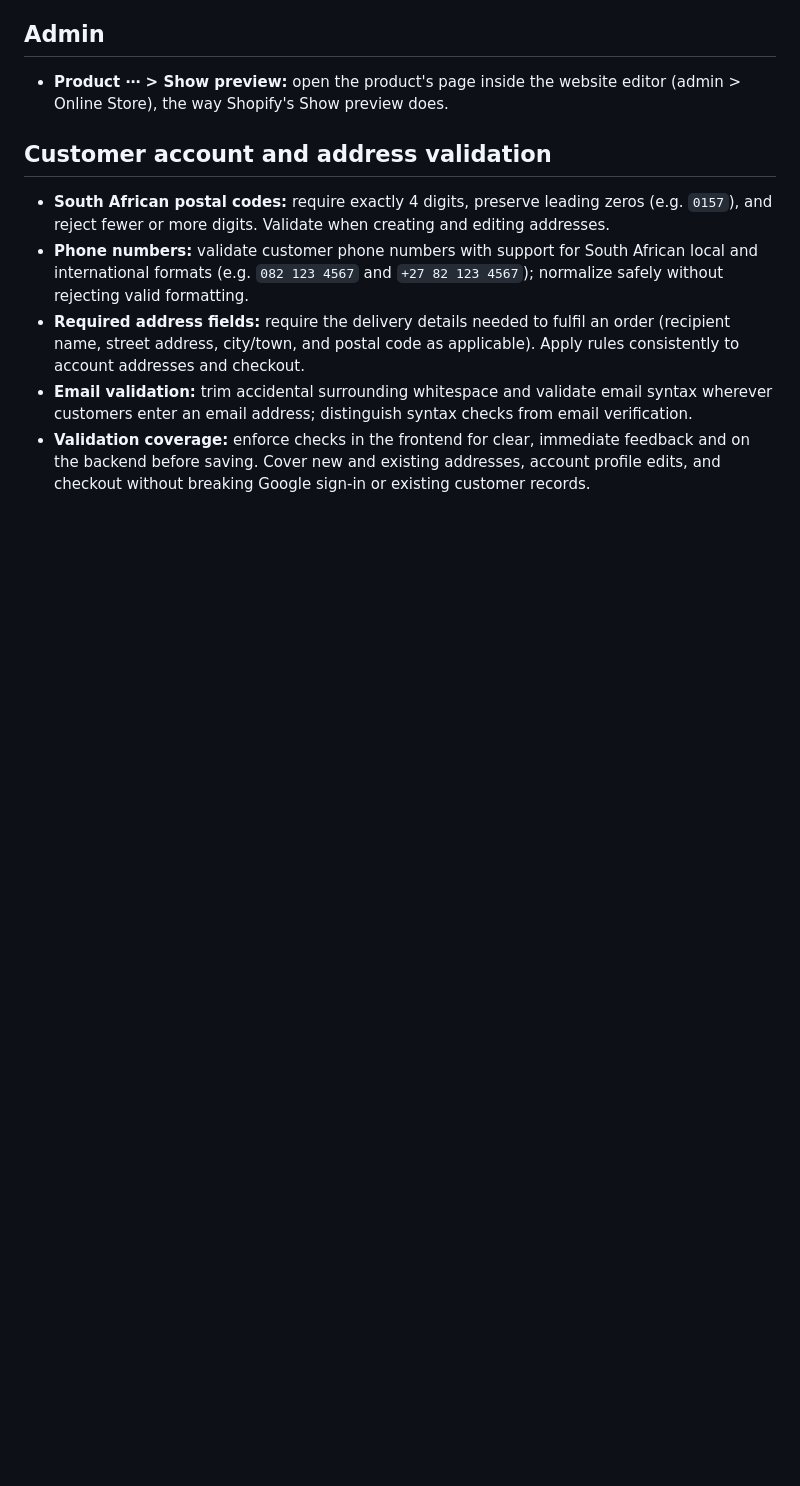
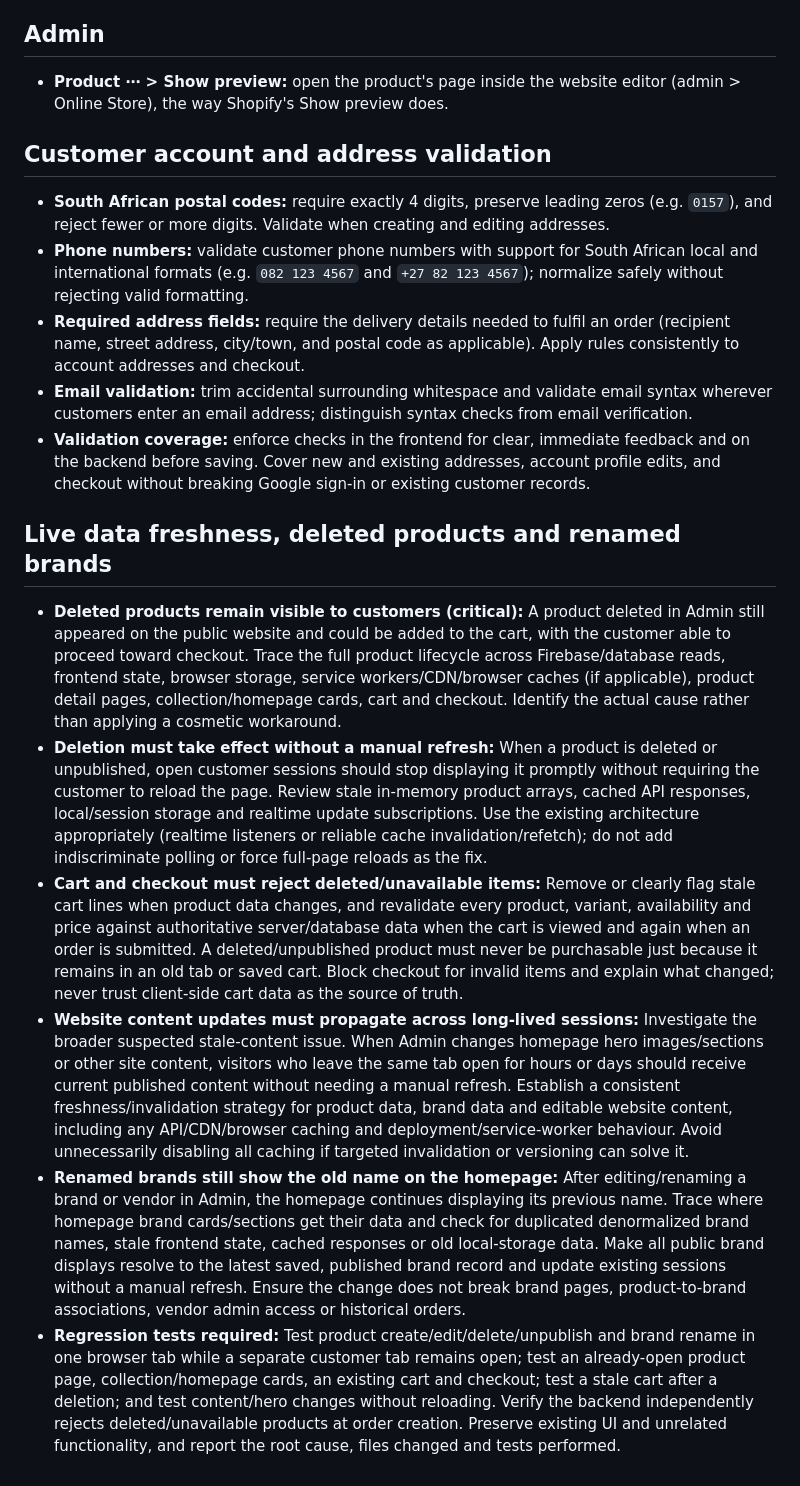
Before and after one commit to Pmalapile07/Janedore, a Markdown page: TODO.md, the part around the change. Drawn GitHub-style; blank space fills up the shorter version.

Commit message:
Add stale product and brand data fixes to TODO

```diff
--- a/TODO.md
+++ b/TODO.md
@@ -69,3 +69,11 @@
 - **Required address fields:** require the delivery details needed to fulfil an order (recipient name, street address, city/town, and postal code as applicable). Apply rules consistently to account addresses and checkout.
 - **Email validation:** trim accidental surrounding whitespace and validate email syntax wherever customers enter an email address; distinguish syntax checks from email verification.
 - **Validation coverage:** enforce checks in the frontend for clear, immediate feedback and on the backend before saving. Cover new and existing addresses, account profile edits, and checkout without breaking Google sign-in or existing customer records.
+
+## Live data freshness, deleted products and renamed brands
+- **Deleted products remain visible to customers (critical):** A product deleted in Admin still appeared on the public website and could be added to the cart, with the customer able to proceed toward checkout. Trace the full product lifecycle across Firebase/database reads, frontend state, browser storage, service workers/CDN/browser caches (if applicable), product detail pages, collection/homepage cards, cart and checkout. Identify the actual cause rather than applying a cosmetic workaround.
+- **Deletion must take effect without a manual refresh:** When a product is deleted or unpublished, open customer sessions should stop displaying it promptly without requiring the customer to reload the page. Review stale in-memory product arrays, cached API responses, local/session storage and realtime update subscriptions. Use the existing architecture appropriately (realtime listeners or reliable cache invalidation/refetch); do not add indiscriminate polling or force full-page reloads as the fix.
+- **Cart and checkout must reject deleted/unavailable items:** Remove or clearly flag stale cart lines when product data changes, and revalidate every product, variant, availability and price against authoritative server/database data when the cart is viewed and again when an order is submitted. A deleted/unpublished product must never be purchasable just because it remains in an old tab or saved cart. Block checkout for invalid items and explain what changed; never trust client-side cart data as the source of truth.
+- **Website content updates must propagate across long-lived sessions:** Investigate the broader suspected stale-content issue. When Admin changes homepage hero images/sections or other site content, visitors who leave the same tab open for hours or days should receive current published content without needing a manual refresh. Establish a consistent freshness/invalidation strategy for product data, brand data and editable website content, including any API/CDN/browser caching and deployment/service-worker behaviour. Avoid unnecessarily disabling all caching if targeted invalidation or versioning can solve it.
+- **Renamed brands still show the old name on the homepage:** After editing/renaming a brand or vendor in Admin, the homepage continues displaying its previous name. Trace where homepage brand cards/sections get their data and check for duplicated denormalized brand names, stale frontend state, cached responses or old local-storage data. Make all public brand displays resolve to the latest saved, published brand record and update existing sessions without a manual refresh. Ensure the change does not break brand pages, product-to-brand associations, vendor admin access or historical orders.
+- **Regression tests required:** Test product create/edit/delete/unpublish and brand rename in one browser tab while a separate customer tab remains open; test an already-open product page, collection/homepage cards, an existing cart and checkout; test a stale cart after a deletion; and test content/hero changes without reloading. Verify the backend independently rejects deleted/unavailable products at order creation. Preserve existing UI and unrelated functionality, and report the root cause, files changed and tests performed.
```
